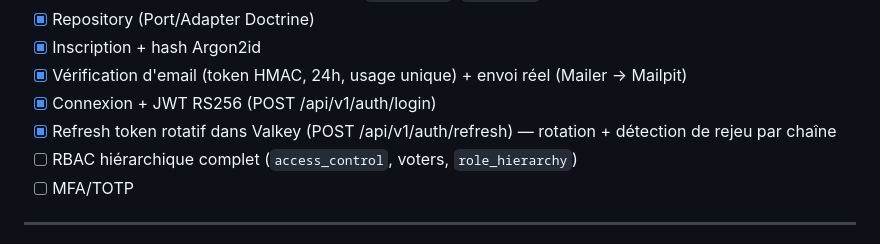
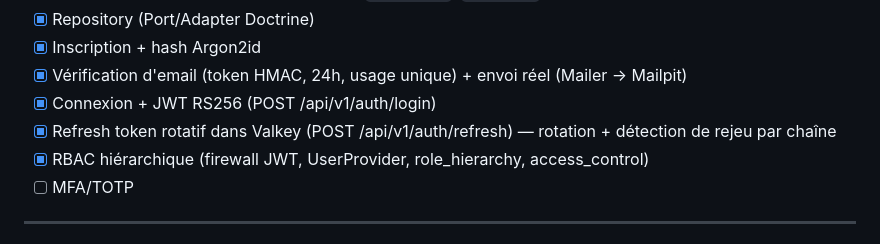
Before and after one commit to johnmabs/louka-job, a Markdown page: README.md, the part around the change. Rendered like a GitHub page.

Commit message:
docs: Sprint 1 - RBAC coché, module Identity & Access complet

```diff
--- a/README.md
+++ b/README.md
@@ -113,7 +113,7 @@ couplage contraire au principe des Bounded Contexts, cahier des charges §3.1.3)
 - [x] Vérification d'email (token HMAC, 24h, usage unique) + envoi réel (Mailer → Mailpit)
 - [x] Connexion + JWT RS256 (POST /api/v1/auth/login)
 - [x] Refresh token rotatif dans Valkey (POST /api/v1/auth/refresh) — rotation + détection de rejeu par chaîne
-- [ ] RBAC hiérarchique complet (`access_control`, voters, `role_hierarchy`)
+- [x] RBAC hiérarchique (firewall JWT, UserProvider, role_hierarchy, access_control)
 - [ ] MFA/TOTP
 
 ---
```
